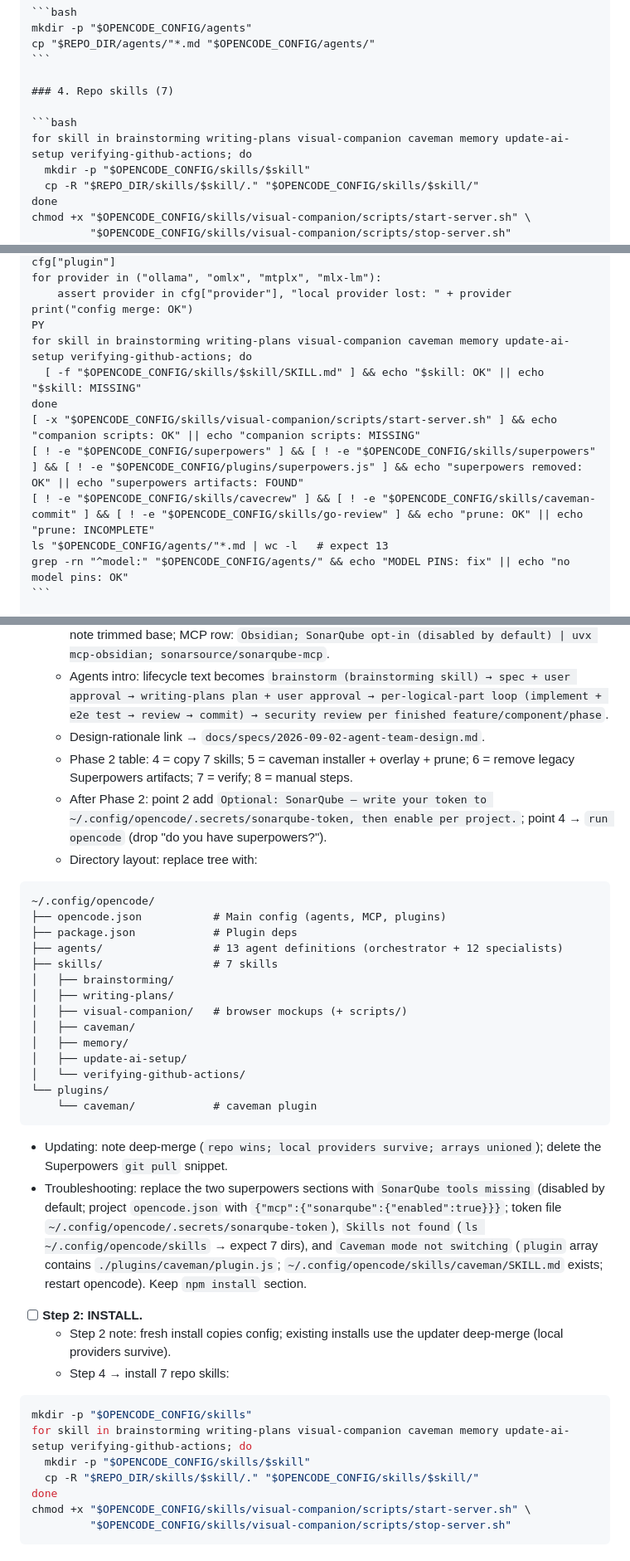
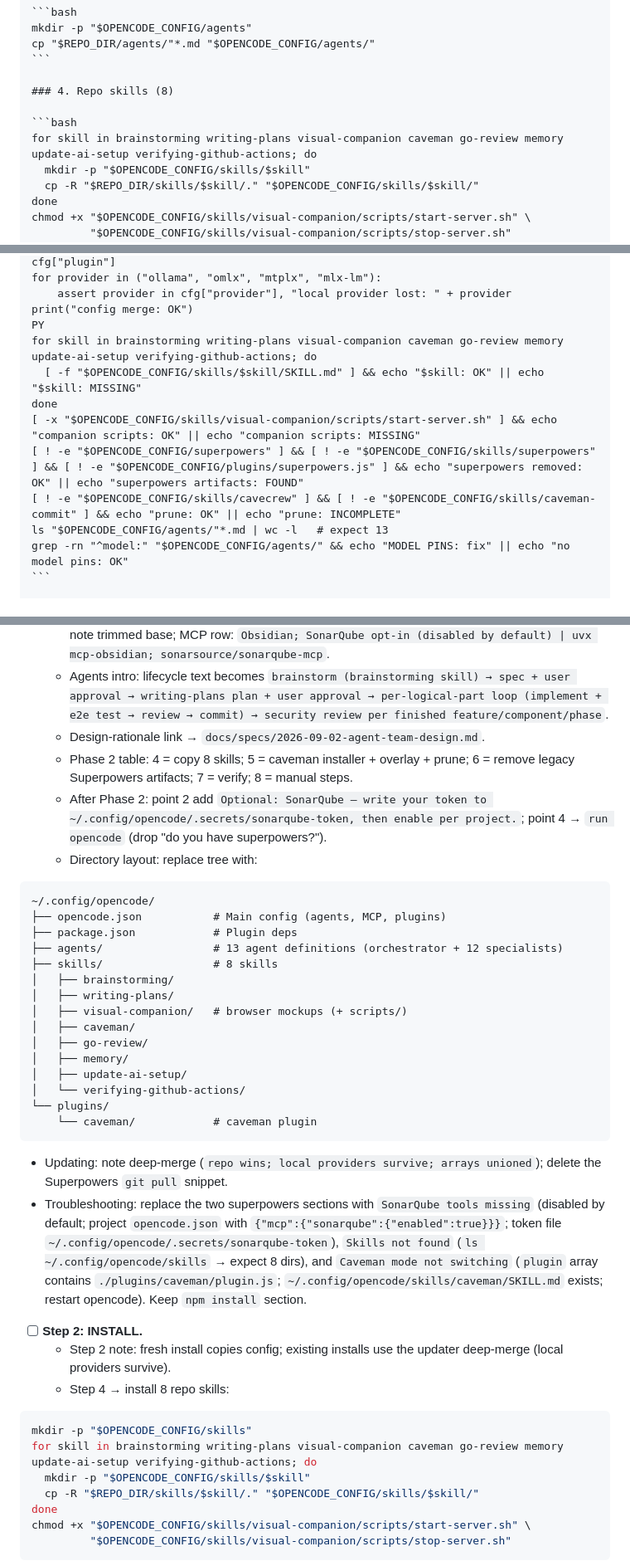
Before and after one commit to controllan/ai-setup, a Markdown page: docs/plans/2026-09-28-minimal-context-setup.md, 3 parts joined by grey strips. Shown at 83% size. GitHub-like rendering.

````diff
--- a/docs/plans/2026-09-28-minimal-context-setup.md
+++ b/docs/plans/2026-09-28-minimal-context-setup.md
@@ -643,10 +657,10 @@ mkdir -p "$OPENCODE_CONFIG/agents"
 cp "$REPO_DIR/agents/"*.md "$OPENCODE_CONFIG/agents/"
 ```
 
-### 4. Repo skills (7)
+### 4. Repo skills (8)
 
 ```bash
-for skill in brainstorming writing-plans visual-companion caveman memory update-ai-setup verifying-github-actions; do
+for skill in brainstorming writing-plans visual-companion caveman go-review memory update-ai-setup verifying-github-actions; do
   mkdir -p "$OPENCODE_CONFIG/skills/$skill"
   cp -R "$REPO_DIR/skills/$skill/." "$OPENCODE_CONFIG/skills/$skill/"
 done
@@ -710,12 +723,12 @@ for provider in ("ollama", "omlx", "mtplx", "mlx-lm"):
     assert provider in cfg["provider"], "local provider lost: " + provider
 print("config merge: OK")
 PY
-for skill in brainstorming writing-plans visual-companion caveman memory update-ai-setup verifying-github-actions; do
+for skill in brainstorming writing-plans visual-companion caveman go-review memory update-ai-setup verifying-github-actions; do
   [ -f "$OPENCODE_CONFIG/skills/$skill/SKILL.md" ] && echo "$skill: OK" || echo "$skill: MISSING"
 done
 [ -x "$OPENCODE_CONFIG/skills/visual-companion/scripts/start-server.sh" ] && echo "companion scripts: OK" || echo "companion scripts: MISSING"
 [ ! -e "$OPENCODE_CONFIG/superpowers" ] && [ ! -e "$OPENCODE_CONFIG/skills/superpowers" ] && [ ! -e "$OPENCODE_CONFIG/plugins/superpowers.js" ] && echo "superpowers removed: OK" || echo "superpowers artifacts: FOUND"
-[ ! -e "$OPENCODE_CONFIG/skills/cavecrew" ] && [ ! -e "$OPENCODE_CONFIG/skills/caveman-commit" ] && [ ! -e "$OPENCODE_CONFIG/skills/go-review" ] && echo "prune: OK" || echo "prune: INCOMPLETE"
+[ ! -e "$OPENCODE_CONFIG/skills/cavecrew" ] && [ ! -e "$OPENCODE_CONFIG/skills/caveman-commit" ] && echo "prune: OK" || echo "prune: INCOMPLETE"
 ls "$OPENCODE_CONFIG/agents/"*.md | wc -l   # expect 13
 grep -rn "^model:" "$OPENCODE_CONFIG/agents/" && echo "MODEL PINS: fix" || echo "no model pins: OK"
 ```
@@ -831,7 +844,7 @@ git commit -m "docs: move specs and plans to docs/specs and docs/plans"
   - Components table: drop the Superpowers row; add `**Workflow skills** | brainstorming, writing-plans, visual-companion — vendored + adapted | Local skills`; Caveman row note trimmed base; MCP row: `Obsidian; SonarQube opt-in (disabled by default) | uvx mcp-obsidian; sonarsource/sonarqube-mcp`.
   - Agents intro: lifecycle text becomes `brainstorm (brainstorming skill) → spec + user approval → writing-plans plan + user approval → per-logical-part loop (implement + e2e test → review → commit) → security review per finished feature/component/phase`.
   - Design-rationale link → `docs/specs/2026-09-02-agent-team-design.md`.
-  - Phase 2 table: 4 = copy 7 skills; 5 = caveman installer + overlay + prune; 6 = remove legacy Superpowers artifacts; 7 = verify; 8 = manual steps.
+  - Phase 2 table: 4 = copy 8 skills; 5 = caveman installer + overlay + prune; 6 = remove legacy Superpowers artifacts; 7 = verify; 8 = manual steps.
   - After Phase 2: point 2 add `Optional: SonarQube — write your token to ~/.config/opencode/.secrets/sonarqube-token, then enable per project.`; point 4 → `run opencode` (drop "do you have superpowers?").
   - Directory layout: replace tree with:
 
@@ -840,11 +853,12 @@ git commit -m "docs: move specs and plans to docs/specs and docs/plans"
 ├── opencode.json           # Main config (agents, MCP, plugins)
 ├── package.json            # Plugin deps
 ├── agents/                 # 13 agent definitions (orchestrator + 12 specialists)
-├── skills/                 # 7 skills
+├── skills/                 # 8 skills
 │   ├── brainstorming/
 │   ├── writing-plans/
 │   ├── visual-companion/   # browser mockups (+ scripts/)
 │   ├── caveman/
+│   ├── go-review/
 │   ├── memory/
 │   ├── update-ai-setup/
 │   └── verifying-github-actions/
@@ -853,15 +867,15 @@ git commit -m "docs: move specs and plans to docs/specs and docs/plans"
 ```
 
   - Updating: note deep-merge (`repo wins; local providers survive; arrays unioned`); delete the Superpowers `git pull` snippet.
-  - Troubleshooting: replace the two superpowers sections with `SonarQube tools missing` (disabled by default; project `opencode.json` with `{"mcp":{"sonarqube":{"enabled":true}}}`; token file `~/.config/opencode/.secrets/sonarqube-token`), `Skills not found` (`ls ~/.config/opencode/skills` → expect 7 dirs), and `Caveman mode not switching` (`plugin` array contains `./plugins/caveman/plugin.js`; `~/.config/opencode/skills/caveman/SKILL.md` exists; restart opencode). Keep `npm install` section.
+  - Troubleshooting: replace the two superpowers sections with `SonarQube tools missing` (disabled by default; project `opencode.json` with `{"mcp":{"sonarqube":{"enabled":true}}}`; token file `~/.config/opencode/.secrets/sonarqube-token`), `Skills not found` (`ls ~/.config/opencode/skills` → expect 8 dirs), and `Caveman mode not switching` (`plugin` array contains `./plugins/caveman/plugin.js`; `~/.config/opencode/skills/caveman/SKILL.md` exists; restart opencode). Keep `npm install` section.
 
 - [ ] **Step 2: INSTALL.**
   - Step 2 note: fresh install copies config; existing installs use the updater deep-merge (local providers survive).
-  - Step 4 → install 7 repo skills:
+  - Step 4 → install 8 repo skills:
 
 ```bash
 mkdir -p "$OPENCODE_CONFIG/skills"
-for skill in brainstorming writing-plans visual-companion caveman memory update-ai-setup verifying-github-actions; do
+for skill in brainstorming writing-plans visual-companion caveman go-review memory update-ai-setup verifying-github-actions; do
   mkdir -p "$OPENCODE_CONFIG/skills/$skill"
   cp -R "$REPO_DIR/skills/$skill/." "$OPENCODE_CONFIG/skills/$skill/"
 done
````
Also changed, not shown: other parts of docs/plans/2026-09-28-minimal-context-setup.md (+31 -17 lines).
